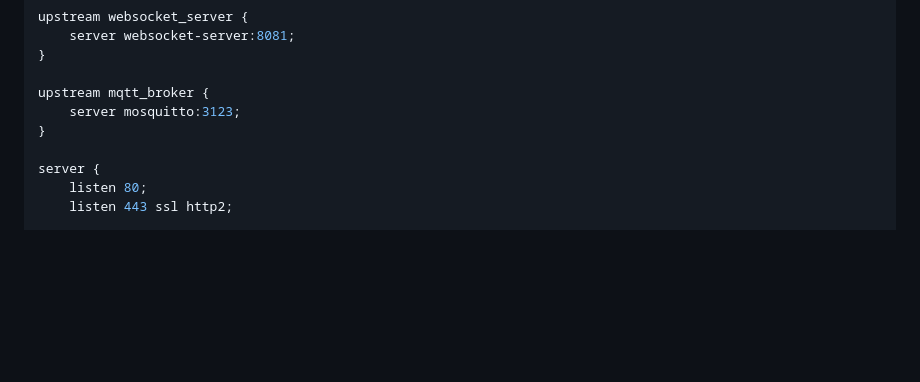
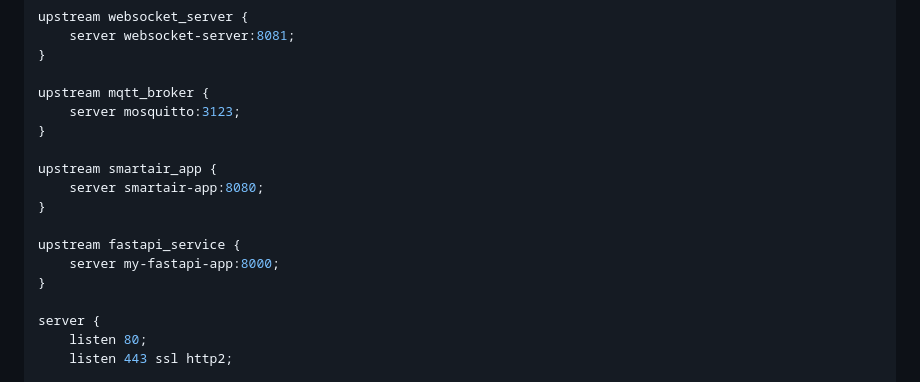
Before and after one commit to minjcho/mqttServer, a Markdown page: AWS-Architecture.md, the part around one of its changes. Rendered like a GitHub page; blank space fills up the shorter version.

```diff
--- a/AWS-Architecture.md
+++ b/AWS-Architecture.md
@@ -144,6 +168,14 @@ upstream websocket_server {
 
 upstream mqtt_broker {
     server mosquitto:3123;
+}
+
+upstream smartair_app {
+    server smartair-app:8080;
+}
+
+upstream fastapi_service {
+    server my-fastapi-app:8000;
 }
 
 server {
```
Also changed, not shown: other parts of AWS-Architecture.md (+65 -4 lines).
